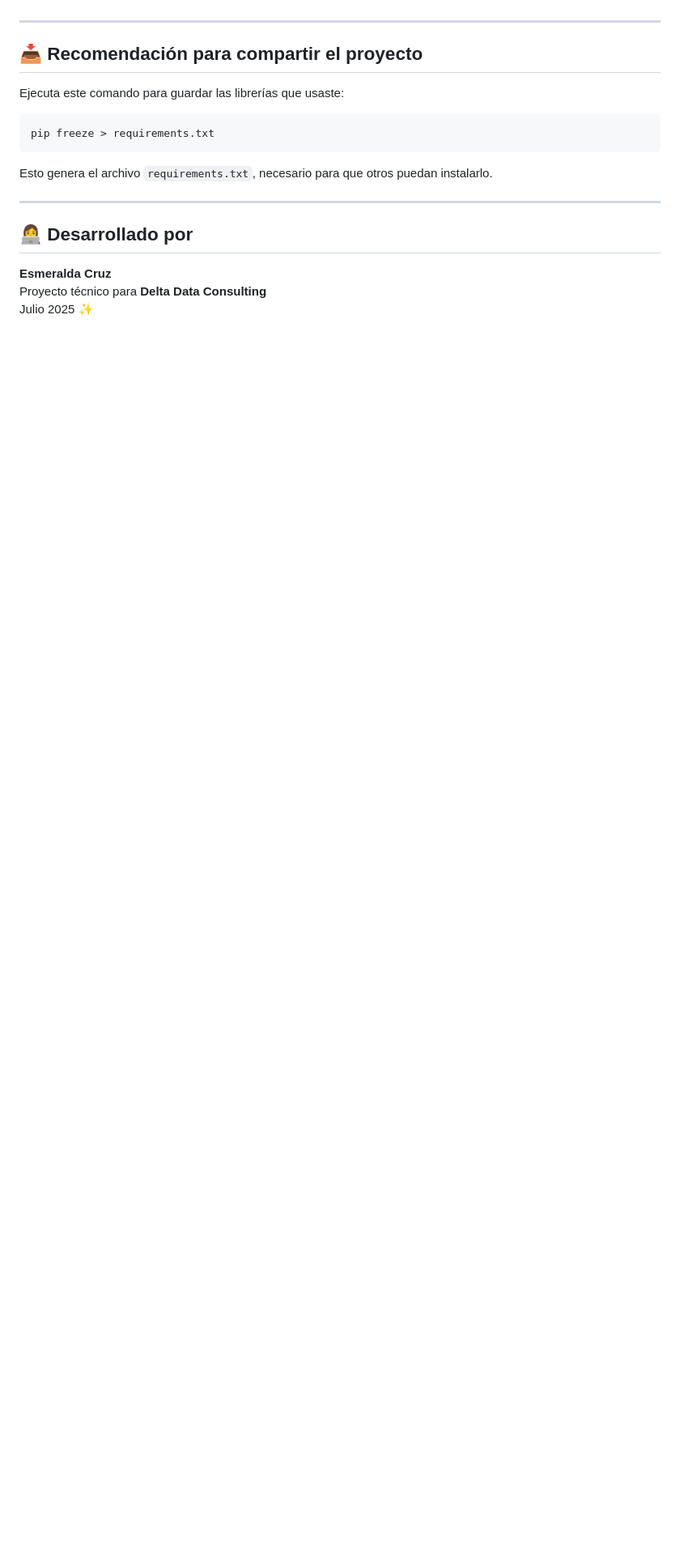
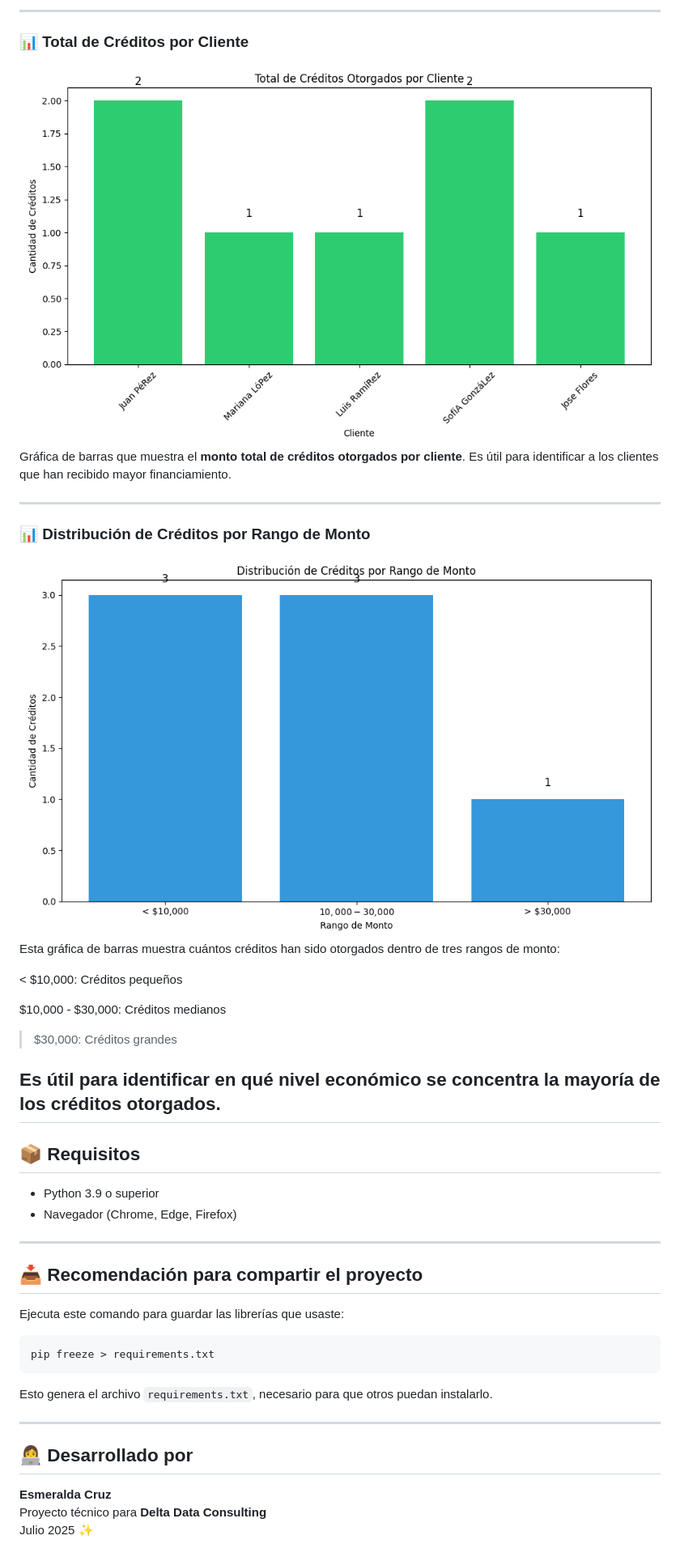
Before and after one commit to EsmeraldaCH/registro_creditos, a Markdown page: README.md, the part around the change printed below. Shown: that part at 81% size. Rendered like a GitHub page; pictures changed too: static/grafica2.png (added), static/grafica_total.png (added); blank space fills up the shorter version.

Commit message:
Mejoras finales: gráficas de barras, validaciones y actualización del README

```diff
--- a/README.md
+++ b/README.md
@@ -68,3 +101,28 @@ python app.py
+---
+
+### 📊 Total de Créditos por Cliente
+![Total de Créditos por Cliente](static/grafica_total.png)
+Gráfica de barras que muestra el **monto total de créditos otorgados por cliente**. Es útil para identificar a los clientes que han recibido mayor financiamiento.
+
+---
+
+### 📊 Distribución de Créditos por Rango de Monto
+![Distribución de Créditos por Rango de Monto](static/grafica2.png)
+Esta gráfica de barras muestra cuántos créditos han sido otorgados dentro de tres rangos de monto:
+
+< $10,000: Créditos pequeños
+
+$10,000 - $30,000: Créditos medianos
+
+> $30,000: Créditos grandes
+
+Es útil para identificar en qué nivel económico se concentra la mayoría de los créditos otorgados.
+---
+
+## 📦 Requisitos
+
+- Python 3.9 o superior
+- Navegador (Chrome, Edge, Firefox)
 
 ---
 
```
Also changed, not shown: other parts of README.md (+38 -5 lines), static/formulario_creditos.png (added), static/grafica.png (deleted), static/registros_creditos.png (added), 6 other files.
